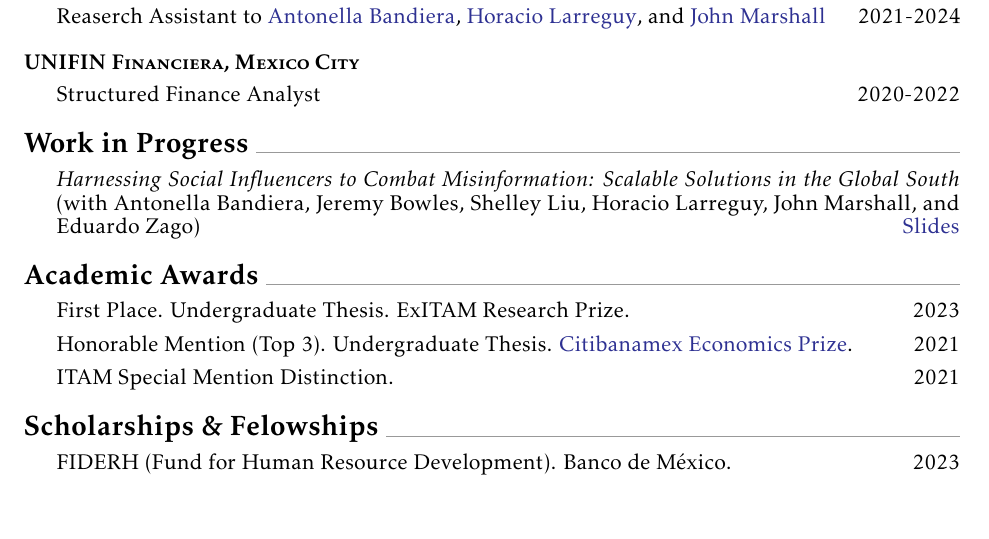
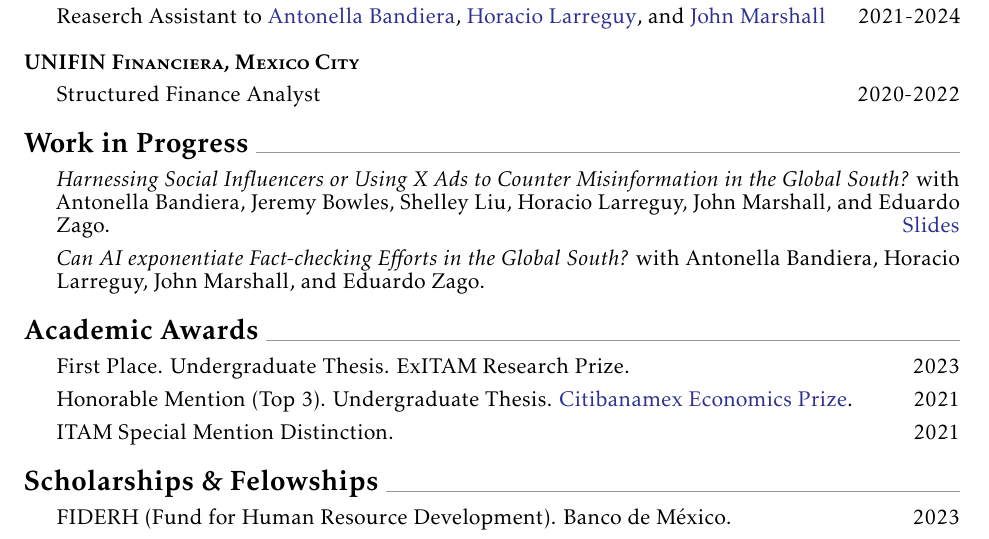
Before and after one commit to quinoba/CV, an R Markdown document (CV_JBA_eng.Rmd): part of page 1 of 2, cut so that both start at the same text, the shorter picture padded with empty space. The pictures show the output file CV_JBA_eng.pdf that the author committed with the source.

Commit message:
Add files via upload

```diff
--- a/CV_JBA_eng.Rmd
+++ b/CV_JBA_eng.Rmd
@@ -64,7 +64,9 @@ fontsize: 11pt
 
 # Work in Progress
 
-- \textit{Harnessing Social Influencers to Combat Misinformation: Scalable Solutions in the Global South} (with Antonella Bandiera, Jeremy Bowles, Shelley Liu, Horacio Larreguy, John Marshall, and Eduardo Zago) \hfill \href{https://docsend.dropbox.com/view/a4u4tkvtzpwiuf23}{Slides}
+- \textit{Harnessing Social Influencers or Using X Ads to Counter Misinformation in the Global South?} with Antonella Bandiera, Jeremy Bowles, Shelley Liu, Horacio Larreguy, John Marshall, and Eduardo Zago. \hfill \href{https://docsend.dropbox.com/view/a4u4tkvtzpwiuf23}{Slides}
+
+- \textit{Can AI exponentiate Fact-checking Efforts in the Global South?} with Antonella Bandiera, Horacio Larreguy, John Marshall, and Eduardo Zago.
 
 # Academic Awards
 
```
Also changed, not shown: CV_JBA_eng.pdf.
